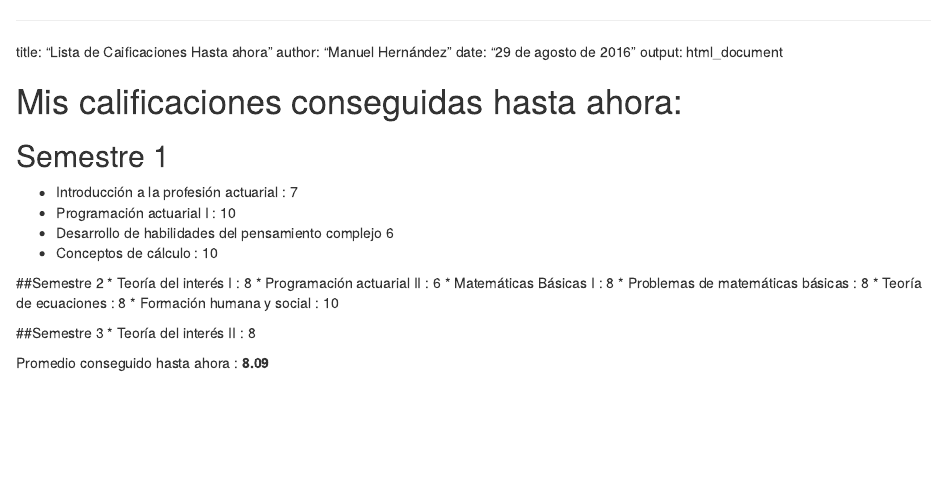
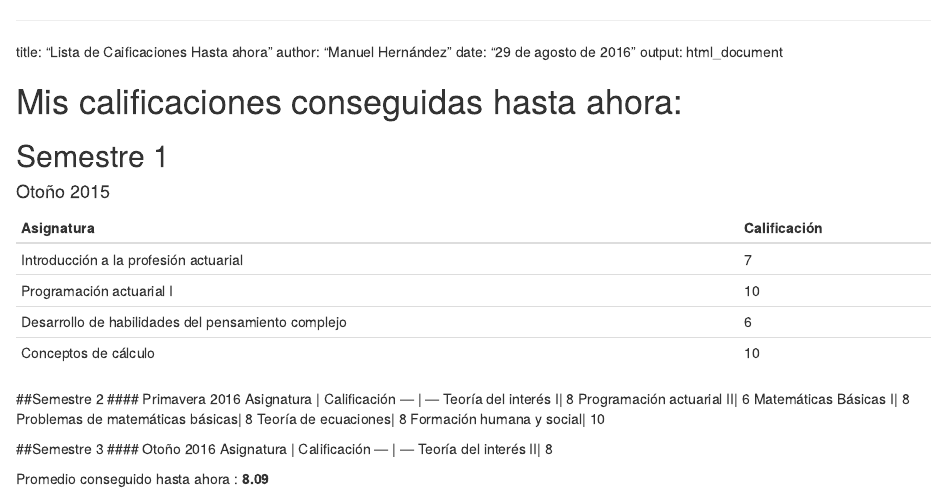
Before and after one commit to ManuelHernandezR/ProgramacionActuarial3, an R Markdown document (Mis calificaciones (por Manuel Hernández).Rmd): the page in a window 1100 px wide, from its top. Rendered offline with R 4.5, knitr and Pandoc, with nearby package versions.

Commit message:
Tabuación

```diff
--- a/Mis calificaciones (por Manuel Hernández).Rmd
+++ b/Mis calificaciones (por Manuel Hernández).Rmd
@@ -7,20 +7,29 @@ output: html_document
 # Mis calificaciones conseguidas hasta ahora:
 
 ## Semestre 1
-* Introducción a la profesión actuarial : 7
-* Programación actuarial I : 10
-* Desarrollo de habilidades del pensamiento complejo 6
-* Conceptos de cálculo : 10
+#### Otoño 2015
+Asignatura | Calificación
+--- | ---
+Introducción a la profesión actuarial| 7
+Programación actuarial I| 10
+Desarrollo de habilidades del pensamiento complejo| 6
+Conceptos de cálculo| 10
 
 ##Semestre 2
-* Teoría del interés I : 8
-* Programación actuarial II : 6
-* Matemáticas Básicas I : 8
-* Problemas de matemáticas básicas : 8
-* Teoría de ecuaciones : 8
-* Formación humana y social : 10
+#### Primavera 2016
+Asignatura | Calificación
+--- | ---
+Teoría del interés I| 8
+Programación actuarial II| 6
+Matemáticas Básicas I| 8
+Problemas de matemáticas básicas| 8
+Teoría de ecuaciones| 8
+Formación humana y social| 10
 
 ##Semestre 3
-* Teoría del interés II : 8
+#### Otoño 2016
+Asignatura | Calificación
+--- | ---
+Teoría del interés II| 8
 
 Promedio conseguido hasta ahora : **8.09**
```
